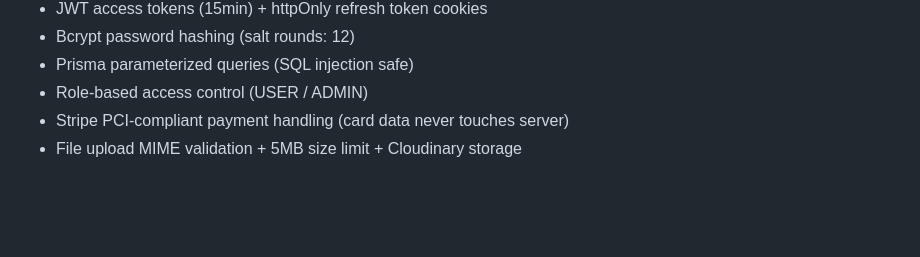
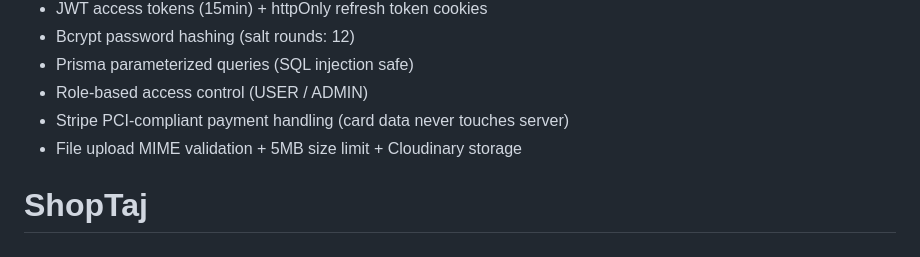
Before and after one commit to BITS4/ShopTaj, a Markdown page: README.md, the part around the change. Rendered like a GitHub page; blank space fills up the shorter version.

```diff
--- a/README.md
+++ b/README.md
@@ -110,3 +110,4 @@ ShopTaj/
 - Role-based access control (USER / ADMIN)
 - Stripe PCI-compliant payment handling (card data never touches server)
 - File upload MIME validation + 5MB size limit + Cloudinary storage
+# ShopTaj
```
